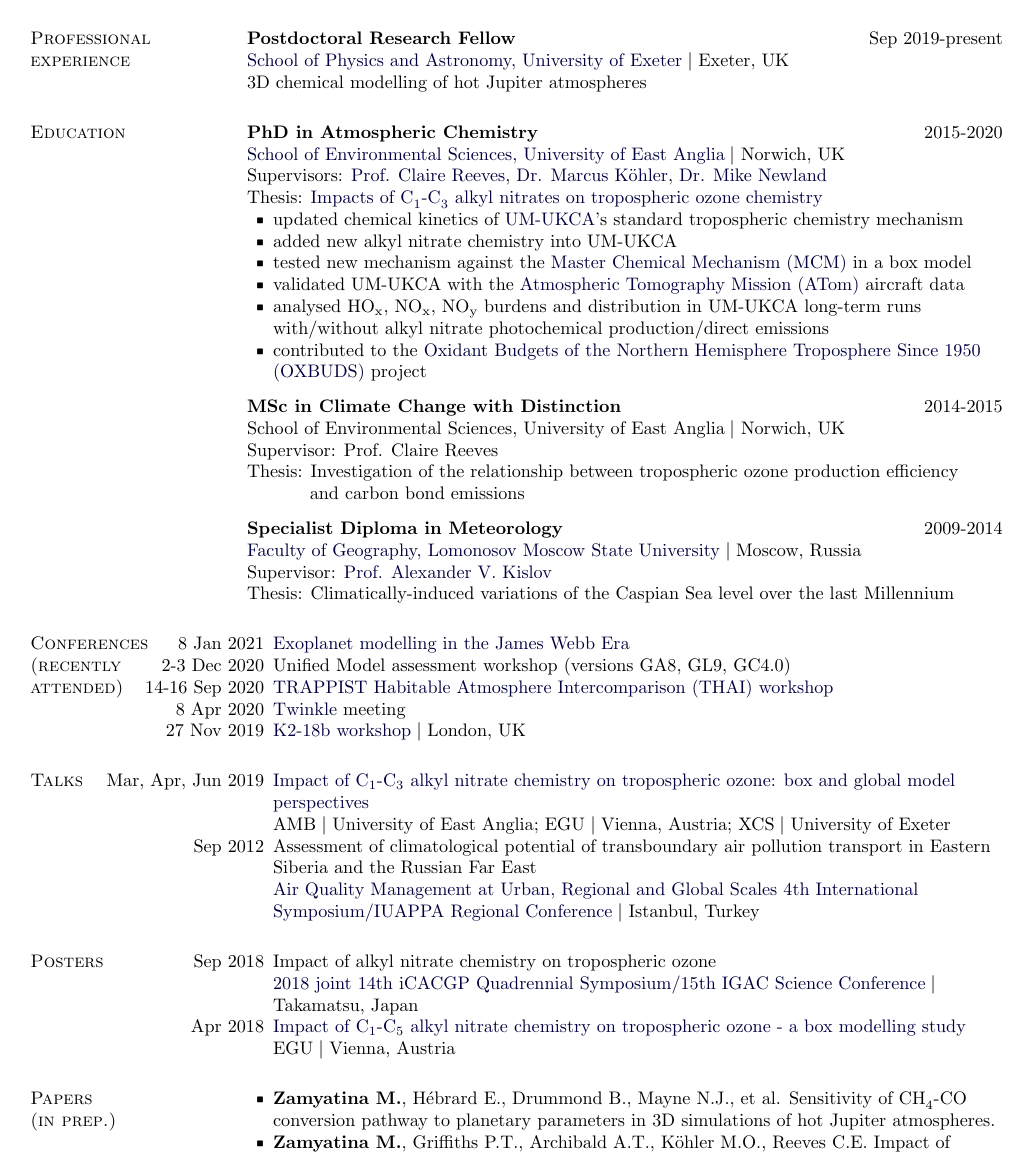
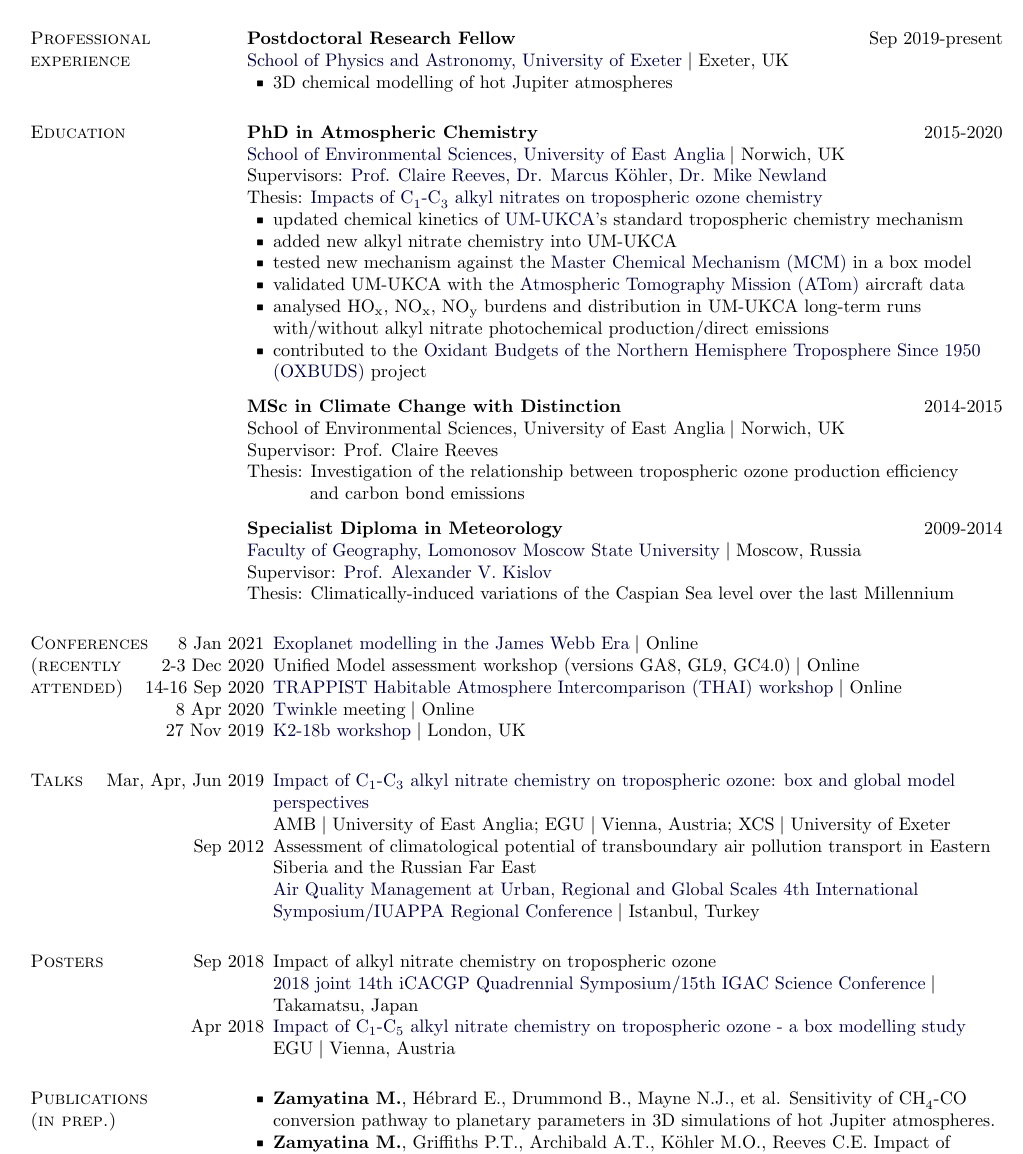
Before and after one commit to justmeteomary4/CurriculumVitae, a LaTeX CV (mzamyatina_cv.tex): part of page 1 of 2, cut so that both start at the same text. Compiled offline with pdfLaTeX.

Commit message:
add online flags

```diff
--- a/mzamyatina_cv.tex
+++ b/mzamyatina_cv.tex
@@ -270,7 +270,9 @@ atmospheric chemistry, numerical modelling, climate change
 \section{Professional experience}
 \textbf{Postdoctoral Research Fellow} \hfill {Sep 2019-present}\\ % Apr 2022
 \href{http://emps.exeter.ac.uk/physics-astronomy/}{School of Physics and Astronomy, University of Exeter} $|$ Exeter, UK\\
-3D chemical modelling of hot Jupiter atmospheres
+\begin{innerlist}
+\item 3D chemical modelling of hot Jupiter atmospheres
+\end{innerlist}
 
 \section{Education}
 \textbf{PhD in Atmospheric Chemistry}  \hfill {2015-2020} \\
@@ -300,10 +302,10 @@ Thesis: Climatically-induced variations of the Caspian Sea level over the last M
 
 \section{Conferences $\newline$ (recently $\newline$ attended)}
 \begin{innerlist}
-\item[8 Jan 2021] \href{https://ras.ac.uk/events-and-meetings/ras-meetings/exoplanet-modelling-james-webb-era}{Exoplanet modelling in the James Webb Era}\\
-\item[2-3 Dec 2020] Unified Model assessment workshop (versions GA8, GL9, GC4.0)\\
-\item[14-16 Sep 2020] \href{https://nexss.info/community/workshops/thai}{TRAPPIST Habitable Atmosphere Intercomparison (THAI) workshop}\\
-\item[8 Apr 2020] \href{https://www.twinkle-spacemission.co.uk/}{Twinkle} meeting\\
+\item[8 Jan 2021] \href{https://ras.ac.uk/events-and-meetings/ras-meetings/exoplanet-modelling-james-webb-era}{Exoplanet modelling in the James Webb Era} $|$ Online\\
+\item[2-3 Dec 2020] Unified Model assessment workshop (versions GA8, GL9, GC4.0) $|$ Online\\
+\item[14-16 Sep 2020] \href{https://nexss.info/community/workshops/thai}{TRAPPIST Habitable Atmosphere Intercomparison (THAI) workshop} $|$ Online\\
+\item[8 Apr 2020] \href{https://www.twinkle-spacemission.co.uk/}{Twinkle} meeting $|$ Online\\
 \item[27 Nov 2019] \href{https://www.eventbrite.co.uk/e/workshop-about-k2-18b-tickets-74975207865}{K2-18b workshop} $|$ London, UK\\
 \end{innerlist}
 
@@ -346,7 +348,7 @@ global model perspectives}
 %19-20 March 2018.
 \end{innerlist}
 
-\section{Papers $\newline$ (in prep.)}
+\section{Publications $\newline$ (in prep.)}
 \begin{innerlist}
 \item {\bf Zamyatina M.}, H\'ebrard E., Drummond B., Mayne N.J., et al. Sensitivity of \ce{CH4}-\ce{CO} conversion pathway to planetary parameters in 3D simulations of hot Jupiter atmospheres.\\
 %Sensitivity of \ce{CH4}-\ce{CO} conversion pathway to planetary parameters in 3D simulations of hot Jupiter atmospheres.
```
